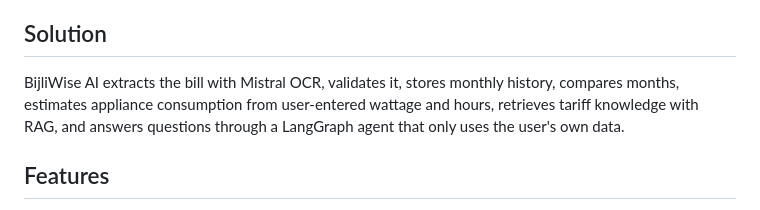
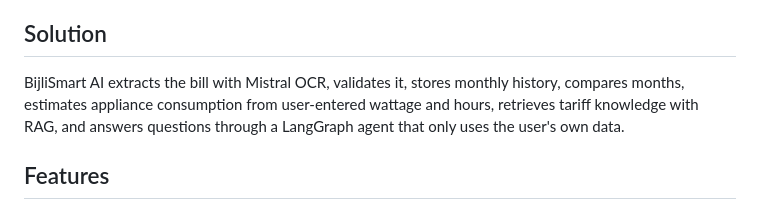
Before and after one commit to abrarhussain-aieng/BijliSmart_AI, a Markdown page: README.md, the part around the change. Drawn GitHub-style.

Commit message:
Update project name from BijliWise AI to BijliSmart AI

```diff
--- a/README.md
+++ b/README.md
@@ -6,7 +6,7 @@ AI-powered electricity bill intelligence for Pakistani consumers. Upload a bill
 Electricity bills are hard to read, bills spike without clear reasons, and generic advice does not reflect a household's real data.
 
 ## Solution
-BijliWise AI extracts the bill with Mistral OCR, validates it, stores monthly history, compares months, estimates appliance consumption from user-entered wattage and hours, retrieves tariff knowledge with RAG, and answers questions through a LangGraph agent that only uses the user's own data.
+BijliSmart AI extracts the bill with Mistral OCR, validates it, stores monthly history, compares months, estimates appliance consumption from user-entered wattage and hours, retrieves tariff knowledge with RAG, and answers questions through a LangGraph agent that only uses the user's own data.
 
 ## Features
 - Bill upload (PNG, JPG, JPEG, WEBP, PDF) with OCR extraction and numeric validation
```
